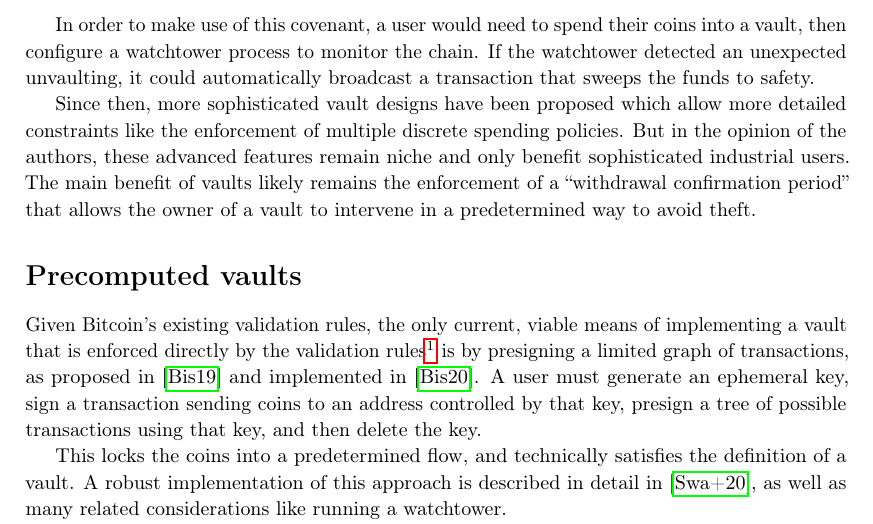
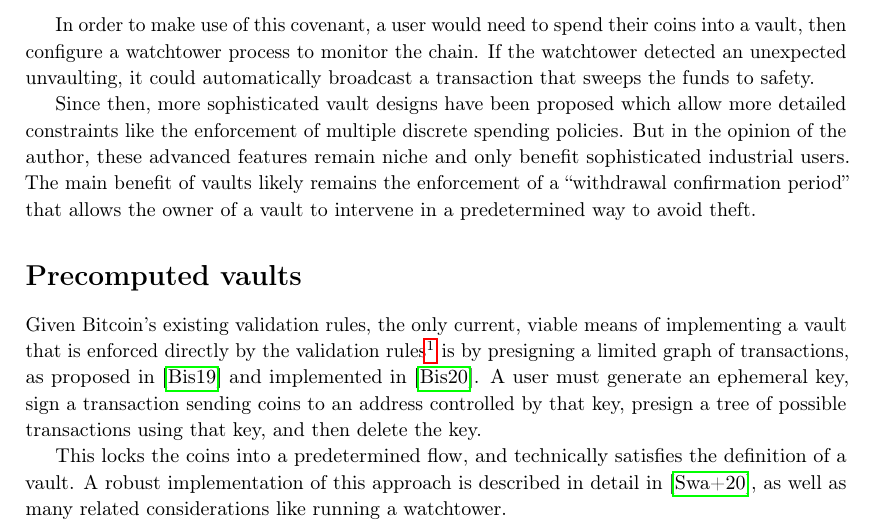
Before and after one commit to jamesob/vaults-covenants-paper, a LaTeX paper (2022-vaults-paper.tex): part of page 2 of 11, cut so that both start at the same text. Compiled offline with pdfLaTeX.

Commit message:
minor edit

```diff
--- a/2022-vaults-paper.tex
+++ b/2022-vaults-paper.tex
@@ -270,7 +270,7 @@ sweeps the funds to safety.
 
 Since then, more sophisticated vault designs have been proposed which allow more
 detailed constraints like the enforcement of multiple discrete spending
-policies. But in the opinion of the authors, these advanced features remain niche and
+policies. But in the opinion of the author, these advanced features remain niche and
 only benefit sophisticated industrial users. The main benefit of vaults
 likely remains the enforcement of a ``withdrawal confirmation period'' that
 allows the owner of a vault to intervene in a predetermined way to avoid theft.
```
Also changed, not shown: 2022-vaults-paper.pdf.
